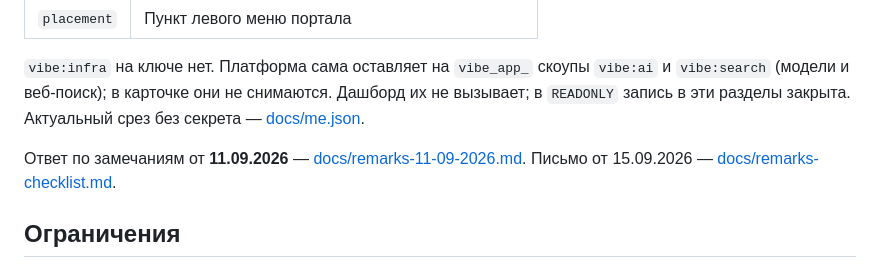
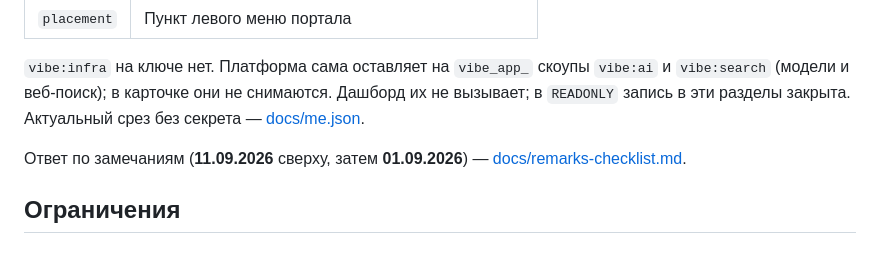
Before and after one commit to roamario18/funnel-dashboard, a Markdown page: README.md, the part around the change. Rendered like a GitHub page.

Commit message:
Merge reviewer checklists into one file, newest first.
Keep 11.09 follow-ups above the original 01.09 remarks and drop the extra dated file.

Co-authored-by: Cursor <cursoragent@cursor.com>

```diff
--- a/README.md
+++ b/README.md
@@ -31,7 +31,7 @@
 
 `vibe:infra` на ключе нет. Платформа сама оставляет на `vibe_app_` скоупы `vibe:ai` и `vibe:search` (модели и веб-поиск); в карточке они не снимаются. Дашборд их не вызывает; в `READONLY` запись в эти разделы закрыта. Актуальный срез без секрета — [docs/me.json](docs/me.json).
 
-Ответ по замечаниям от **11.09.2026** — [docs/remarks-11-09-2026.md](docs/remarks-11-09-2026.md). Письмо от 15.09.2026 — [docs/remarks-checklist.md](docs/remarks-checklist.md).
+Ответ по замечаниям (**11.09.2026** сверху, затем **01.09.2026**) — [docs/remarks-checklist.md](docs/remarks-checklist.md).
 
 ## Ограничения
 
```
Also changed, not shown: docs/remarks-11-09-2026.md (deleted, +0 -99 lines), docs/remarks-checklist.md (+46 -62 lines).
